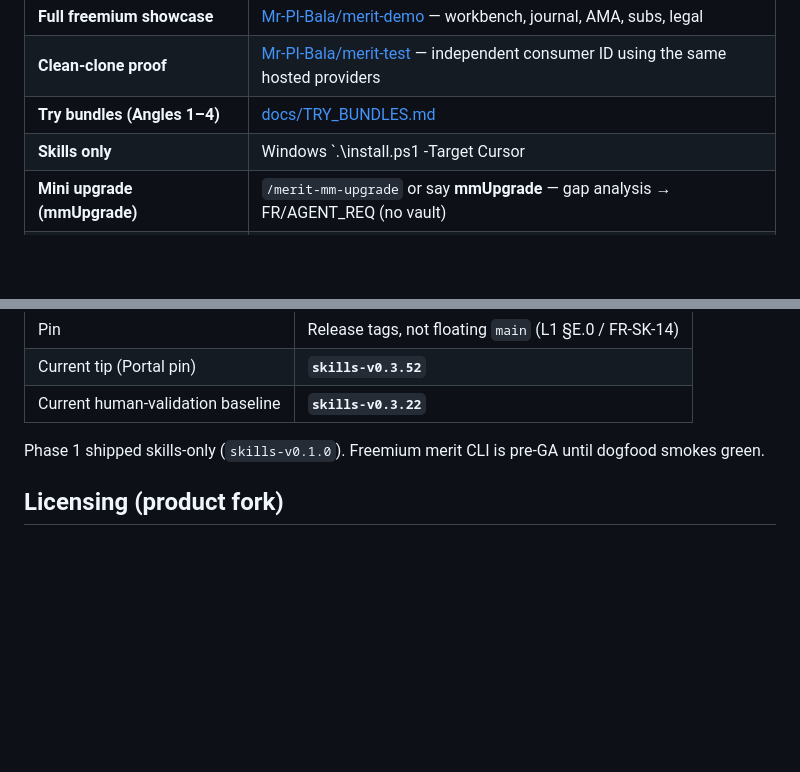
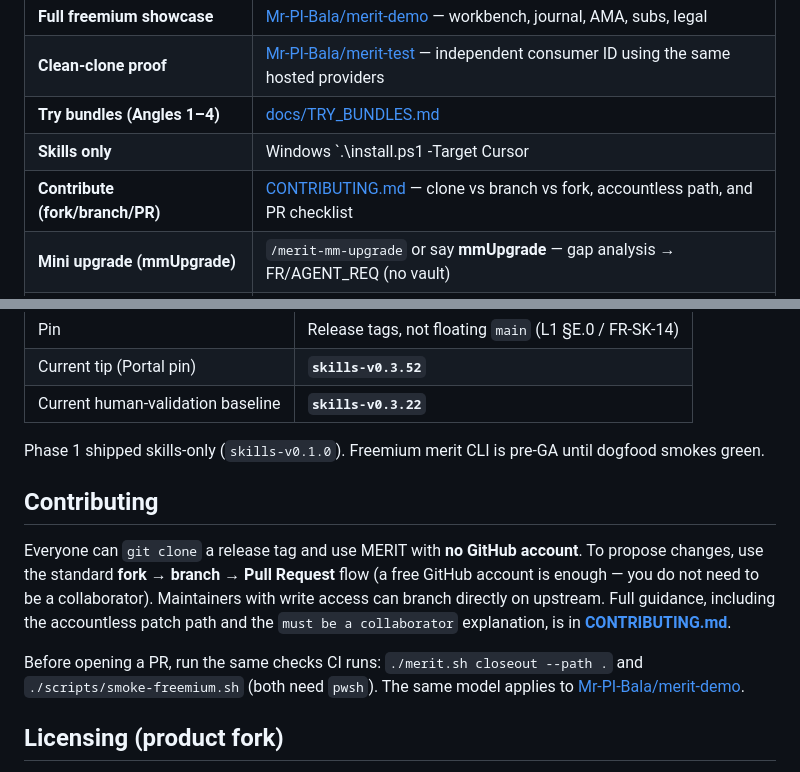
Before and after one commit to AgentDraven/merit-agent-skills, a Markdown page: README.md, 2 parts joined by grey strips. Rendered like a GitHub page; blank space fills up the shorter version.

Commit message:
docs: add CONTRIBUTING.md (clone/branch/fork, accountless path, PR checklist)
Co-authored-by: Mr PI <Mr-PI-Bala@users.noreply.github.com>

```diff
--- a/README.md
+++ b/README.md
@@ -14,6 +14,7 @@ Free **Cursor Agent Skills** and **`merit`** CLI for MERIT-shaped product repos.
 | **Clean-clone proof** | [Mr-PI-Bala/merit-test](https://github.com/Mr-PI-Bala/merit-test) — independent consumer ID using the same hosted providers |
 | **Try bundles (Angles 1–4)** | [docs/TRY_BUNDLES.md](docs/TRY_BUNDLES.md) |
 | **Skills only** | Windows `.\install.ps1 -Target Cursor|ClaudeCode|Codex|VSCode`; Linux/macOS `./install.sh -Target …` (aliases: `Claude`, `Agents`) |
+| **Contribute (fork/branch/PR)** | [CONTRIBUTING.md](CONTRIBUTING.md) — clone vs branch vs fork, accountless path, and PR checklist |
 | **Mini upgrade (mmUpgrade)** | `/merit-mm-upgrade` or say **mmUpgrade** — gap analysis → FR/AGENT_REQ (no vault) |
 | **Affiliate / design partner** | [`skills/merit-affiliate`](skills/merit-affiliate/SKILL.md) — free attribution + portal recipes (no billing) |
 | **Live alpha elevate** | `.\merit.ps1 livealpha --path <consumer>` then Cursor `/merit-livealpha …` |
@@ -175,6 +176,18 @@ Guest OSS PAR → free register (meritstore) → hit freemium cap → **Plus** S
 
 Phase 1 shipped skills-only (`skills-v0.1.0`). Freemium merit CLI is pre-GA until dogfood smokes green.
 
+## Contributing
+
+Everyone can `git clone` a release tag and use MERIT with **no GitHub account**. To
+propose changes, use the standard **fork → branch → Pull Request** flow (a free GitHub
+account is enough — you do not need to be a collaborator). Maintainers with write access
+can branch directly on upstream. Full guidance, including the accountless patch path and
+the `must be a collaborator` explanation, is in **[CONTRIBUTING.md](CONTRIBUTING.md)**.
+
+Before opening a PR, run the same checks CI runs: `./merit.sh closeout --path .` and
+`./scripts/smoke-freemium.sh` (both need `pwsh`). The same model applies to
+[Mr-PI-Bala/merit-demo](https://github.com/Mr-PI-Bala/merit-demo).
+
 ## Licensing (product fork)
 
 Apache-2.0 adoption on skills; monetization via meritstore — not license royalties. See **`LICENSING.md`**, **`THIRD_PARTY_NOTICES.md`**.
```
Also changed, not shown: CONTRIBUTING.md (added, +122 -0 lines).
